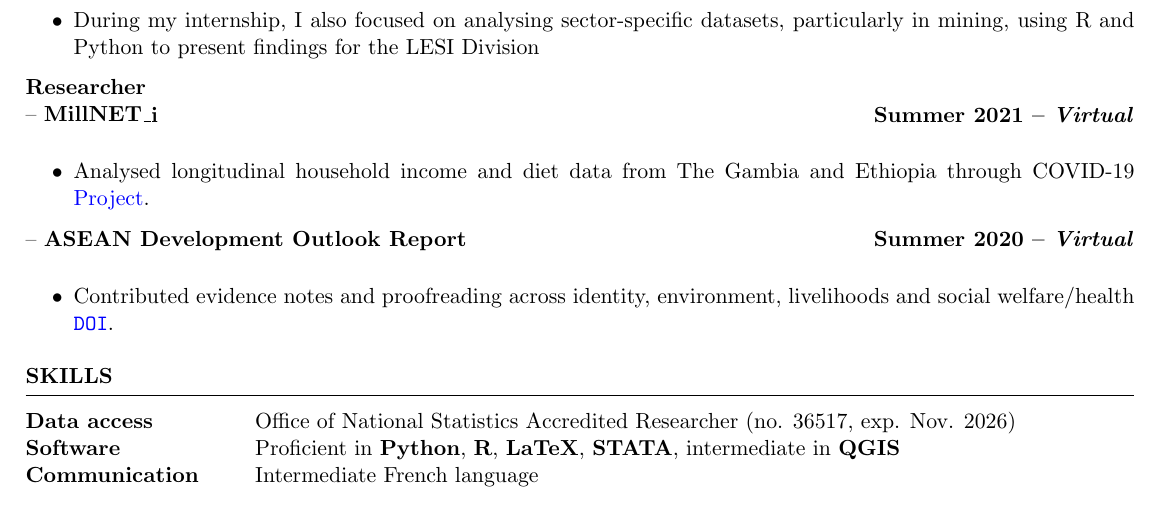
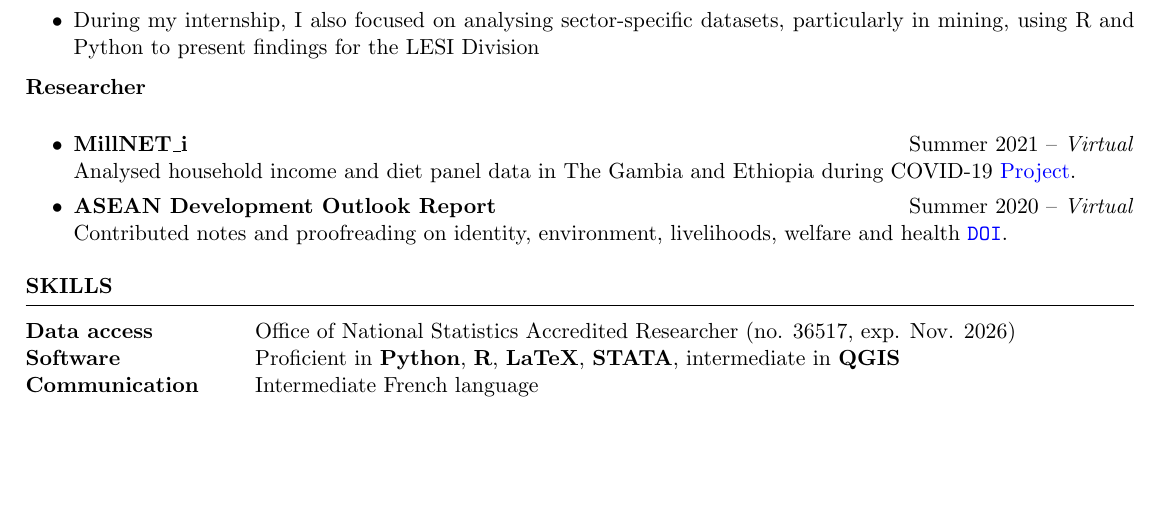
Before and after one commit to nicksweeney313/NPS-WEB, a LaTeX CV (cv/main.tex): part of page 2 of 2, cut so that both start at the same text, the shorter picture padded with empty space. Compiled offline with pdfLaTeX.

Commit message:
Refine CV researcher formatting

```diff
--- a/cv/main.tex
+++ b/cv/main.tex
@@ -216,18 +216,13 @@ Organisation for Economic Co-operation and Development \hfill \textit{Paris, Fra
  \end{itemize}
 
 \textbf{Researcher} \hfill \\
--- \textbf{MillNET\_i} \hfill \textbf{Summer 2021 -- \textit{Virtual}}\\
 \vspace{-0.5em}
  \begin{itemize}
     \itemsep -3pt {}
-     \item Analysed longitudinal household income and diet data from The Gambia and Ethiopia through COVID-19 \href{https://www.globalfood.cam.ac.uk/keyprogs/millneti}{Project}.
- \end{itemize}
-
--- \textbf{ASEAN Development Outlook Report} \hfill \textbf{Summer 2020 -- \textit{Virtual}}\\
-\vspace{-0.5em}
- \begin{itemize}
-    \itemsep -3pt {}
-     \item Contributed evidence notes and proofreading across identity, environment, livelihoods and social welfare/health \href{https://www.asean.org/wp-content/uploads/2021/07/ASEAN-Development-Outlook-ADO_FINAL.pdf}{\nolinkurl{DOI}}.
+     \item \textbf{MillNET\_i} \hfill Summer 2021 -- \textit{Virtual}\\
+     Analysed household income and diet panel data in The Gambia and Ethiopia during COVID-19 \href{https://www.globalfood.cam.ac.uk/keyprogs/millneti}{Project}.
+     \item \textbf{ASEAN Development Outlook Report} \hfill Summer 2020 -- \textit{Virtual}\\
+     Contributed notes and proofreading on identity, environment, livelihoods, welfare and health \href{https://www.asean.org/wp-content/uploads/2021/07/ASEAN-Development-Outlook-ADO_FINAL.pdf}{\nolinkurl{DOI}}.
  \end{itemize}
 \end{rSection}
 
```
Also changed, not shown: cv/main.pdf, site/assets/cv.pdf.
